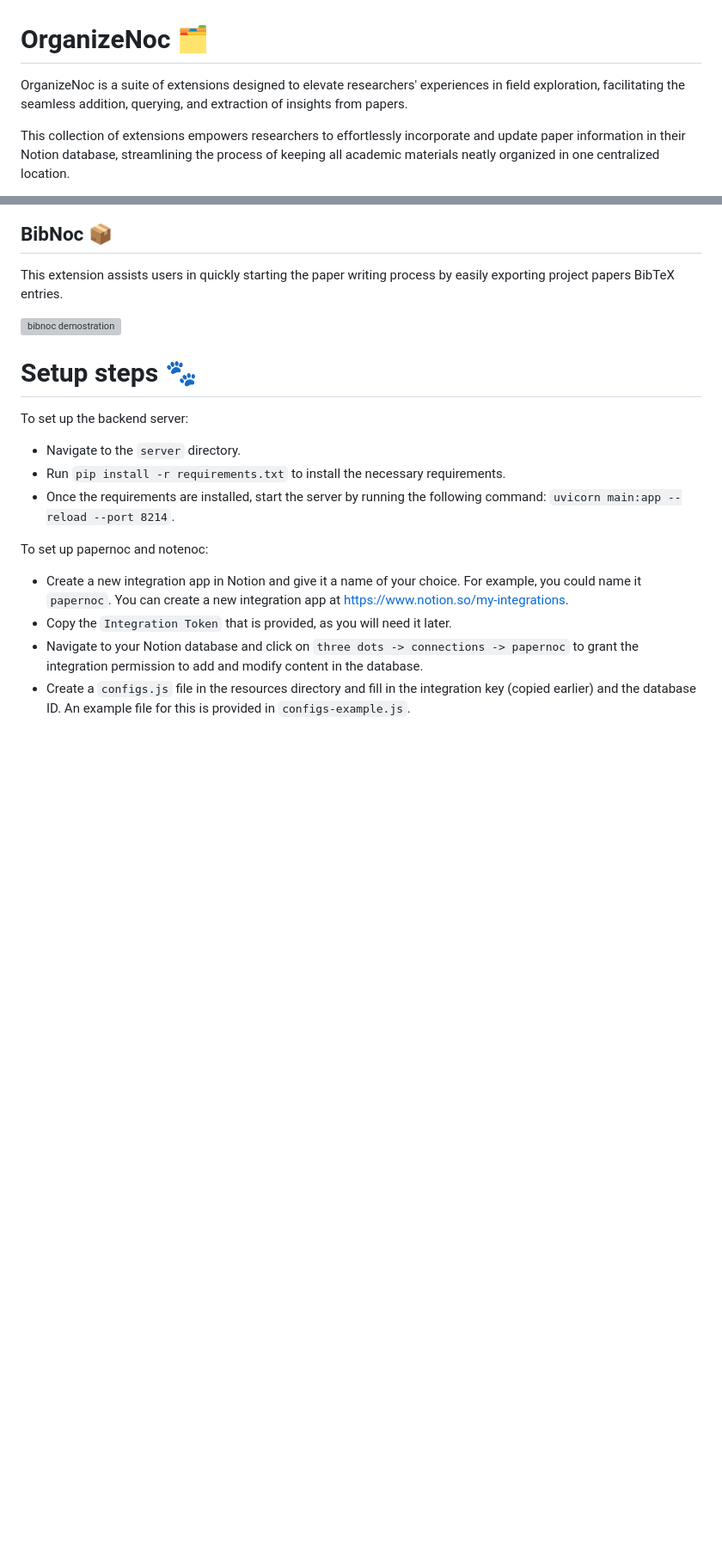
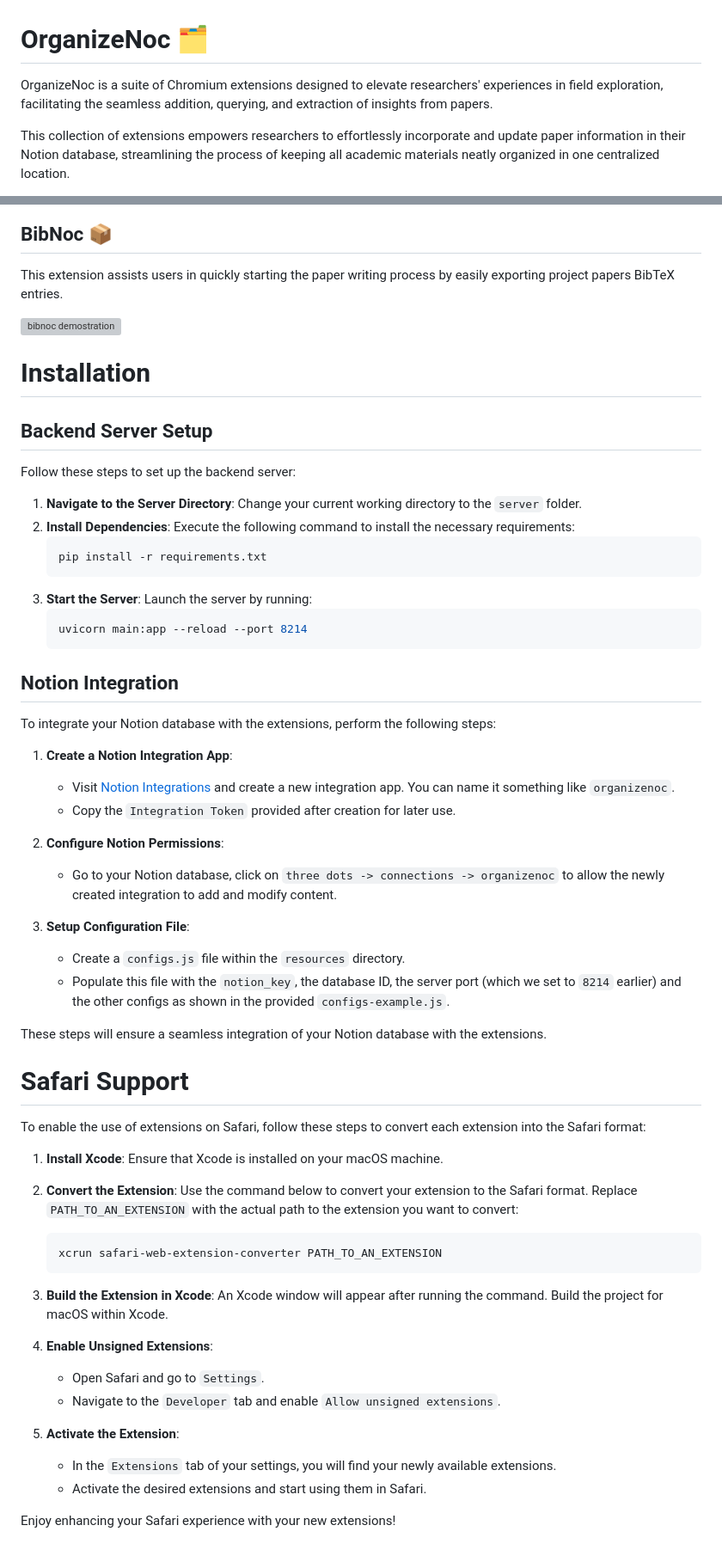
Before and after one commit to tamohannes/organizenoc, a Markdown page: README.md, 2 parts joined by grey strips. Shown at 86% size. GitHub-like rendering; blank space fills up the shorter version; grey boxes are pictures that could not be loaded.

Commit message:
[doc] Update installation section, and provide steps for running on Safari

````diff
--- a/README.md
+++ b/README.md
@@ -1,6 +1,6 @@
 # OrganizeNoc 🗂️
 
-OrganizeNoc is a suite of extensions designed to elevate researchers' experiences in field exploration, facilitating the seamless addition, querying, and extraction of insights from papers.
+OrganizeNoc is a suite of Chromium extensions designed to elevate researchers' experiences in field exploration, facilitating the seamless addition, querying, and extraction of insights from papers.
 
 This collection of extensions empowers researchers to effortlessly incorporate and update paper information in their Notion database, streamlining the process of keeping all academic materials neatly organized in one centralized location.
 
@@ -38,17 +38,57 @@ This extension assists users in quickly starting the paper writing process by ea
 <img alt="bibnoc demostration" src="demos/bibnoc_demo.gif"/>
 
 
-# Setup steps 🐾
 
-To set up the backend server:
+# Installation
 
-- Navigate to the `server` directory.
-- Run `pip install -r requirements.txt` to install the necessary requirements.
-- Once the requirements are installed, start the server by running the following command: `uvicorn main:app --reload --port 8214`.
+## Backend Server Setup
 
-To set up papernoc and notenoc:
+Follow these steps to set up the backend server:
 
-- Create a new integration app in Notion and give it a name of your choice. For example, you could name it `papernoc`. You can create a new integration app at https://www.notion.so/my-integrations.
-- Copy the `Integration Token` that is provided, as you will need it later.
-- Navigate to your Notion database and click on `three dots -> connections -> papernoc` to grant the integration permission to add and modify content in the database.
-- Create a `configs.js` file in the resources directory and fill in the integration key (copied earlier) and the database ID. An example file for this is provided in `configs-example.js`.
+1. **Navigate to the Server Directory**: Change your current working directory to the `server` folder.
+2. **Install Dependencies**: Execute the following command to install the necessary requirements:
+   ```bash
+   pip install -r requirements.txt
+   ```
+3. **Start the Server**: Launch the server by running:
+   ```bash
+   uvicorn main:app --reload --port 8214
+   ```
+
+## Notion Integration
+
+To integrate your Notion database with the extensions, perform the following steps:
+
+1. **Create a Notion Integration App**:
+   - Visit [Notion Integrations](https://www.notion.so/my-integrations) and create a new integration app. You can name it something like `organizenoc`.
+   - Copy the `Integration Token` provided after creation for later use.
+
+2. **Configure Notion Permissions**:
+   - Go to your Notion database, click on `three dots -> connections -> organizenoc` to allow the newly created integration to add and modify content.
+
+3. **Setup Configuration File**:
+   - Create a `configs.js` file within the `resources` directory.
+   - Populate this file with the `notion_key`, the database ID, the server port (which we set to `8214` earlier) and the other configs as shown in the provided `configs-example.js`.
+
+These steps will ensure a seamless integration of your Notion database with the extensions.
+
+# Safari Support
+
+To enable the use of extensions on Safari, follow these steps to convert each extension into the Safari format:
+
+1. **Install Xcode**: Ensure that Xcode is installed on your macOS machine.
+2. **Convert the Extension**: Use the command below to convert your extension to the Safari format. Replace `PATH_TO_AN_EXTENSION` with the actual path to the extension you want to convert:
+
+   ```bash
+   xcrun safari-web-extension-converter PATH_TO_AN_EXTENSION
+   ```
+
+3. **Build the Extension in Xcode**: An Xcode window will appear after running the command. Build the project for macOS within Xcode.
+4. **Enable Unsigned Extensions**:
+   - Open Safari and go to `Settings`.
+   - Navigate to the `Developer` tab and enable `Allow unsigned extensions`.
+5. **Activate the Extension**:
+   - In the `Extensions` tab of your settings, you will find your newly available extensions.
+   - Activate the desired extensions and start using them in Safari.
+
+Enjoy enhancing your Safari experience with your new extensions!
````
